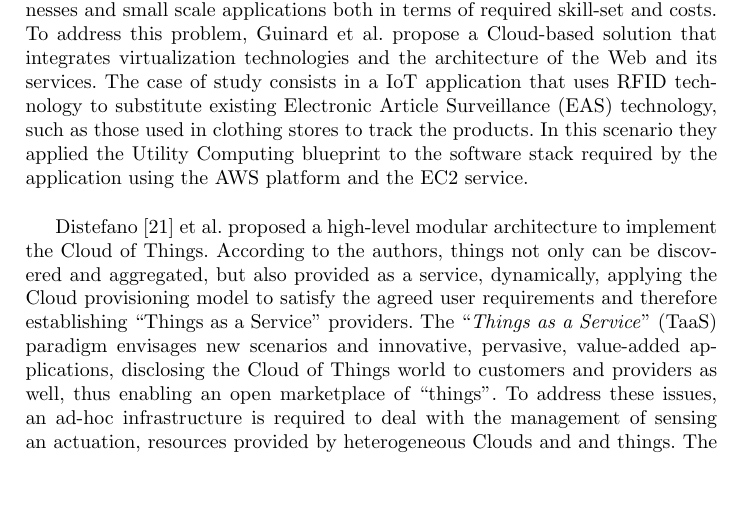
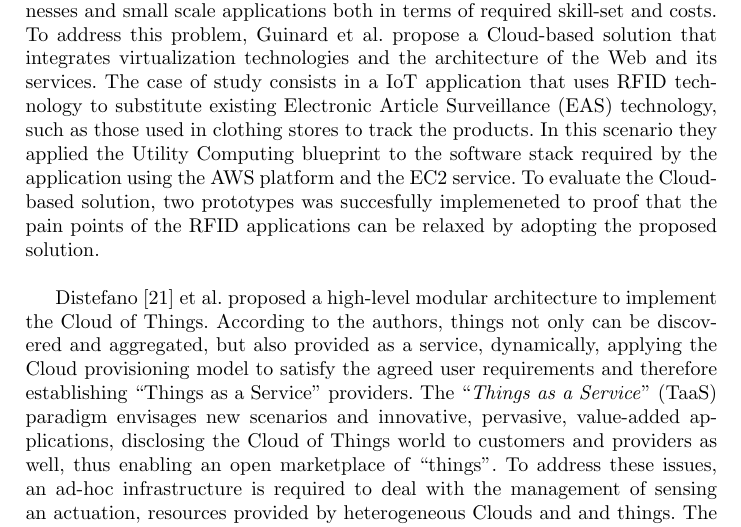
Before and after one commit to mvpgomes/cloud4things, a LaTeX thesis (project_report/project_report.tex, which reads project_report/sections/related_work.tex): part of page 18 of 35, cut so that both start at the same text, the shorter picture padded with empty space. Compiled offline with pdfLaTeX.

Commit message:
Add the evaluation to the Guinard related work fixes #20.

```diff
--- a/project_report/sections/related_work.tex
+++ b/project_report/sections/related_work.tex
@@ -22,7 +22,9 @@ a Cloud-based solution that integrates virtualization technologies and the archi
 the Web and its services. The case of study consists in a IoT application that uses RFID technology
 to substitute existing Electronic Article Surveillance (EAS) technology, such as those used in
 clothing stores to track the products. In this scenario they applied the Utility Computing blueprint
-to the software stack required by the application using the AWS platform and the EC2 service.\\
+to the software stack required by the application using the AWS platform and the EC2 service. To
+evaluate the Cloud-based solution, two prototypes was succesfully implemeneted to proof that
+the pain points of the RFID applications can be relaxed by adopting the proposed solution.\\
 
 % ----------------------------------
 % ENABLING THE CLOUD OF THINGS
```
